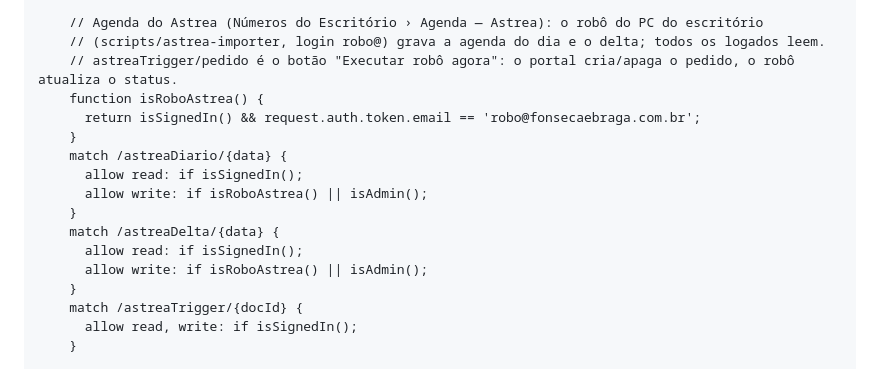
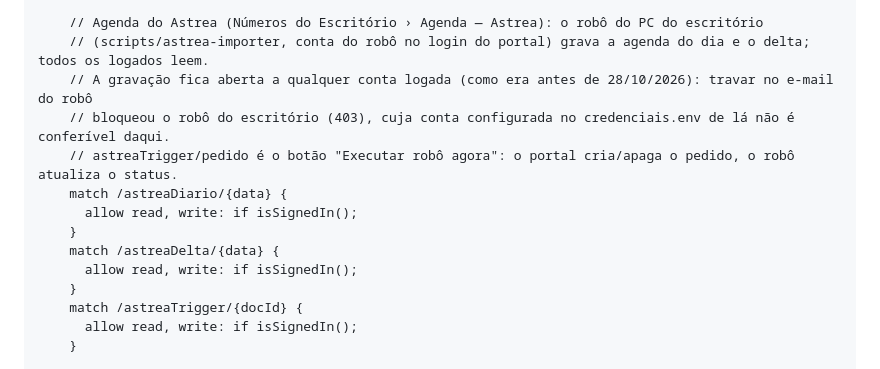
Before and after one commit to jowjow007/SISTEMA-FB, a Markdown page: README-SETUP.md, the part around the change. Drawn GitHub-style.

Commit message:
Regras: Agenda do Astrea volta a aceitar gravacao de qualquer conta logada (trava no e-mail do robo dava 403 no PC do escritorio)
Co-Authored-By: Claude Opus 5.5 <noreply@anthropic.com>

```diff
--- a/README-SETUP.md
+++ b/README-SETUP.md
@@ -229,18 +229,15 @@ service cloud.firestore {
     }
 
     // Agenda do Astrea (Números do Escritório › Agenda — Astrea): o robô do PC do escritório
-    // (scripts/astrea-importer, login robo@) grava a agenda do dia e o delta; todos os logados leem.
+    // (scripts/astrea-importer, conta do robô no login do portal) grava a agenda do dia e o delta; todos os logados leem.
+    // A gravação fica aberta a qualquer conta logada (como era antes de 28/10/2026): travar no e-mail do robô
+    // bloqueou o robô do escritório (403), cuja conta configurada no credenciais.env de lá não é conferível daqui.
     // astreaTrigger/pedido é o botão "Executar robô agora": o portal cria/apaga o pedido, o robô atualiza o status.
-    function isRoboAstrea() {
-      return isSignedIn() && request.auth.token.email == 'robo@fonsecaebraga.com.br';
-    }
     match /astreaDiario/{data} {
-      allow read: if isSignedIn();
-      allow write: if isRoboAstrea() || isAdmin();
+      allow read, write: if isSignedIn();
     }
     match /astreaDelta/{data} {
-      allow read: if isSignedIn();
-      allow write: if isRoboAstrea() || isAdmin();
+      allow read, write: if isSignedIn();
     }
     match /astreaTrigger/{docId} {
       allow read, write: if isSignedIn();
```
